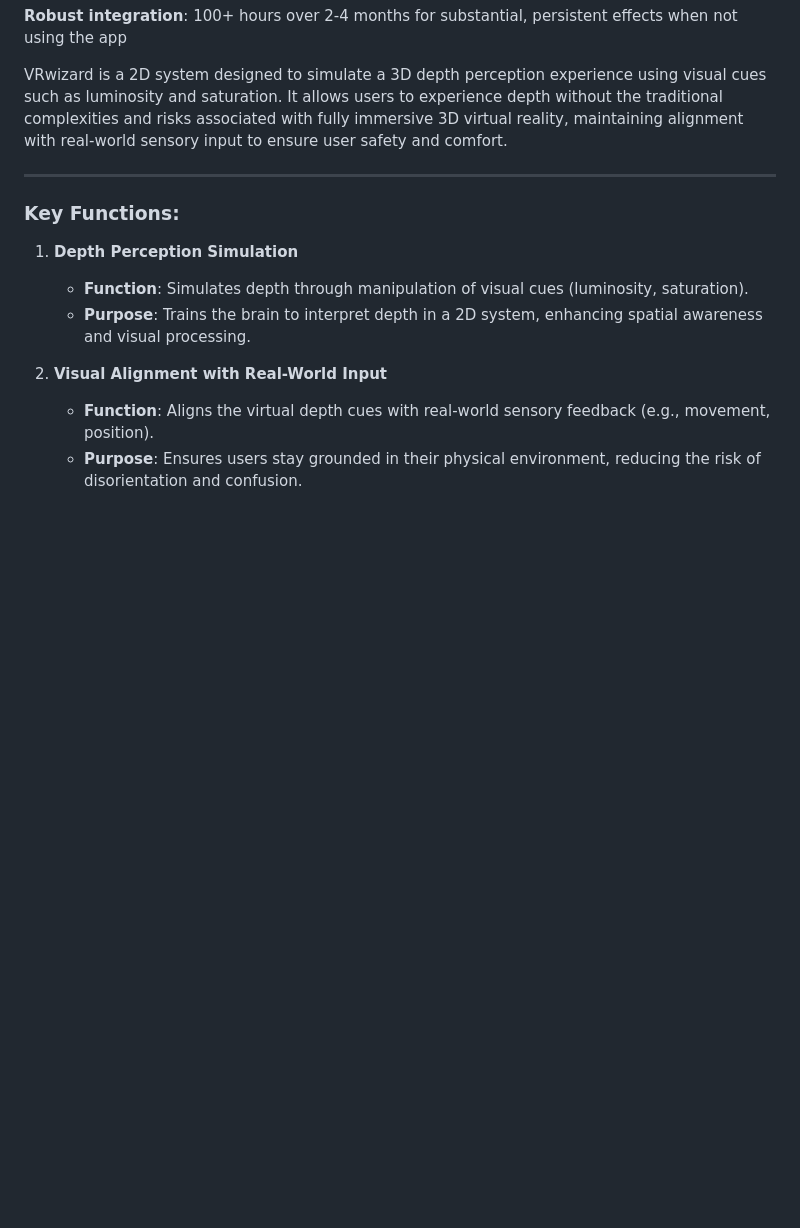
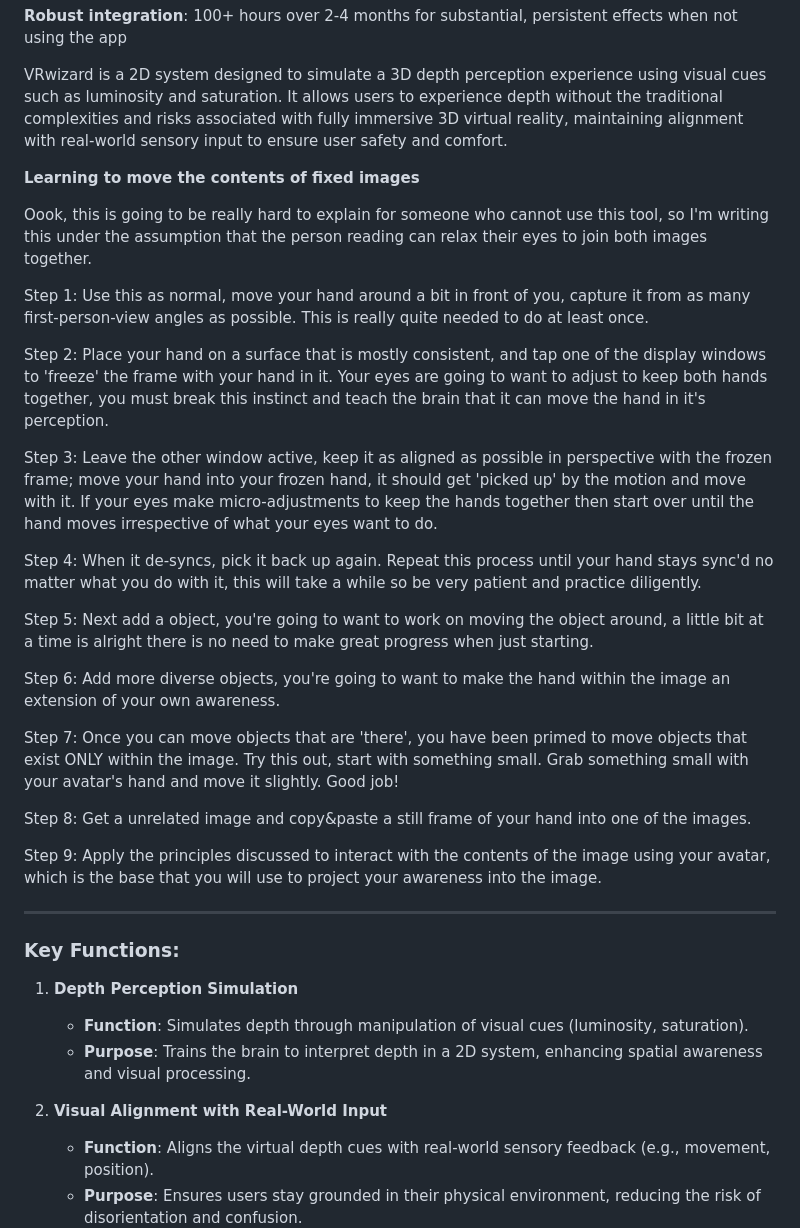
Before and after one commit to Angledcrystals/AndroidVR, a Markdown page: README.md, the part around the change. GitHub-like rendering; blank space fills up the shorter version.

Commit message:
Update README.md
Added a section on training to move the contents of images

```diff
--- a/README.md
+++ b/README.md
@@ -57,6 +57,31 @@ Be VERY careful about using 3D flicker mode, this mode is intended for people wh
 
 VRwizard is a 2D system designed to simulate a 3D depth perception experience using visual cues such as luminosity and saturation. It allows users to experience depth without the traditional complexities and risks associated with fully immersive 3D virtual reality, maintaining alignment with real-world sensory input to ensure user safety and comfort.
 
+**Learning to move the contents of fixed images**
+
+Oook, this is going to be really hard to explain for someone who cannot use this tool, so I'm writing this under the assumption that the person reading can relax their eyes to join both images together.
+
+Step 1: Use this as normal, move your hand around a bit in front of you, capture it from as many first-person-view angles as possible. This is really quite needed to do at least once.
+
+Step 2: Place your hand on a surface that is mostly consistent, and tap one of the display windows to 'freeze' the frame with your hand in it.
+Your eyes are going to want to adjust to keep both hands together, you must break this instinct and teach the brain that it can move the hand in it's perception.
+
+Step 3: Leave the other window active, keep it as aligned as possible in perspective with the frozen frame; move your hand into your frozen hand, it should get 'picked up' by the motion and move with it.
+If your eyes make micro-adjustments to keep the hands together then start over until the hand moves irrespective of what your eyes want to do.
+
+Step 4: When it de-syncs, pick it back up again. Repeat this process until your hand stays sync'd no matter what you do with it, this will take a while so be very patient and practice diligently.
+
+Step 5: Next add a object, you're going to want to work on moving the object around, a little bit at a time is alright there is no need to make great progress when just starting.
+
+Step 6: Add more diverse objects, you're going to want to make the hand within the image an extension of your own awareness.
+
+Step 7: Once you can move objects that are 'there', you have been primed to move objects that exist ONLY within the image. Try this out, start with something small. Grab something small with your avatar's hand and move it slightly.
+Good job!
+
+Step 8: Get a unrelated image and copy&paste a still frame of your hand into one of the images.
+
+Step 9: Apply the principles discussed to interact with the contents of the image using your avatar, which is the base that you will use to project your awareness into the image.
+
 ---
 
 ### Key Functions:
```
